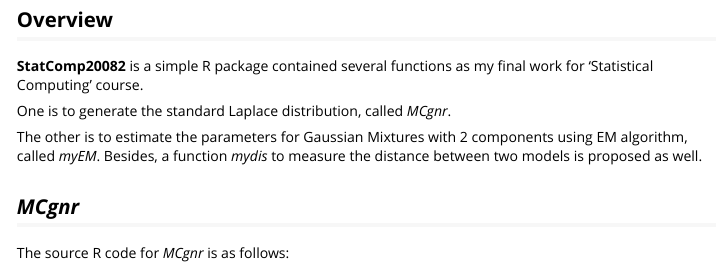
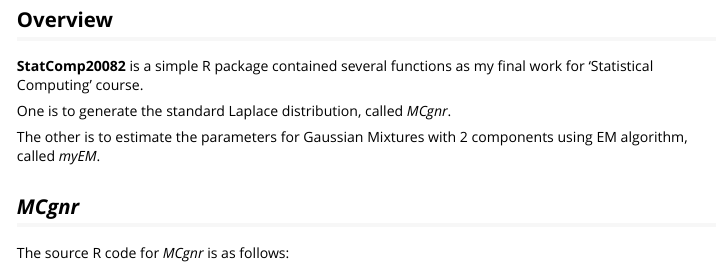
Before and after one commit to xiaohuiyyy/StatComp, an R Markdown document (vignettes/intro.Rmd): the page in a window 1100 px wide, from 160 px down. Rendered offline with R 4.5, knitr and Pandoc, with nearby package versions.

Commit message:
first commit

```diff
--- a/vignettes/intro.Rmd
+++ b/vignettes/intro.Rmd
@@ -15,7 +15,7 @@ __StatComp20082__ is a simple R package contained several functions as my final
 
 One is to generate the standard Laplace distribution, called _MCgnr_.
 
-The other is to estimate the parameters for Gaussian Mixtures with 2 components using EM algorithm, called _myEM_. Besides, a function _mydis_ to measure the distance between two models is proposed as well.
+The other is to estimate the parameters for Gaussian Mixtures with 2 components using EM algorithm, called _myEM_.
 
 ## _MCgnr_
 
```
Also changed, not shown: R/EMmixnormal.R (+0 -1 lines), 2 other files.
